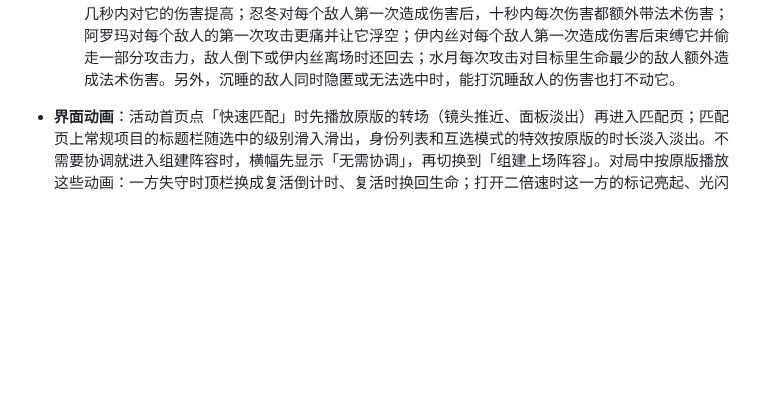
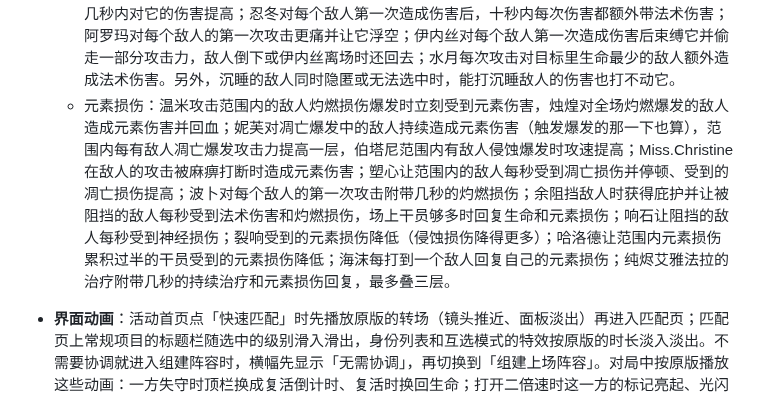
Before and after one commit to ArknightsDevs/Icebreaker-Games, a Markdown page: CHANGELOG.md, the part around the change. Drawn GitHub-style; blank space fills up the shorter version.

Commit message:
Engine 4b01dcb: talents on elements
Answers to enemies' bursts, elemental damage while a burst lasts, 元素损伤 over time, pulses each second on enemies blocked or in range, 麻痹 cutting attacks, element values back and 元素回复, each element's own multiplier, heals over time; the CHANGELOG lists them.

```diff
--- a/CHANGELOG.md
+++ b/CHANGELOG.md
@@ -48,6 +48,7 @@
   - 受击与致命：号角被击倒时不撤退，隐德来希生命低于四分之一时回复一次，史尔特尔受到致命伤害后坚持一段时间再撤退，琳琅诗怀雅消耗费用免于倒下，圣聆初雪免于倒下一次并冻结周围的敌人、受伤时让敌人寒冷，乌尔比安每次受到伤害时回血，泥岩定时获得护盾、护盾破裂时回血，龙舌兰技能未开启时反击，玛恩纳让卡西米尔干员被攻击时反弹伤害。
   - 抵挡与减伤：星熊、可颂（也分一半给身边的干员）、导火索、闪击有几率完全挡下伤害，火神、因陀罗闪避近战攻击，远牙技能期间的攻击不会被闪避；泥岩、魔王让受到萨卡兹敌人的伤害降低，歌蕾蒂娅让深海猎人干员回血、受到海怪的伤害降低，嘉辛塔让身边的干员受到空中敌人的伤害降低。
   - 对敌人：闪击优先攻击晕眩的敌人，瑕光优先攻击沉睡的敌人，格劳克斯优先攻击无人机，打这些目标时更痛；瑕光、埃拉托、缇缇可以攻击沉睡的敌人（埃拉托还无视它一半的防御），缇缇在场时沉睡的敌人每秒受到法术伤害，攻击不在移动的敌人时额外造成法术伤害；仇白打中处于停顿或束缚的敌人后额外造成法术伤害，这一下带来的停顿、束缚也算；诺威尔治疗晕眩、寒冷、冻结等状态下的干员时治疗量更多；谜图攻击满血的敌人时更痛并回复技力；异客打中生命较高的敌人后几秒内对它的伤害提高；忍冬对每个敌人第一次造成伤害后，十秒内每次伤害都额外带法术伤害；阿罗玛对每个敌人的第一次攻击更痛并让它浮空；伊内丝对每个敌人第一次造成伤害后束缚它并偷走一部分攻击力，敌人倒下或伊内丝离场时还回去；水月每次攻击对目标里生命最少的敌人额外造成法术伤害。另外，沉睡的敌人同时隐匿或无法选中时，能打沉睡敌人的伤害也打不动它。
+  - 元素损伤：温米攻击范围内的敌人灼燃损伤爆发时立刻受到元素伤害，烛煌对全场灼燃爆发的敌人造成元素伤害并回血；妮芙对凋亡爆发中的敌人持续造成元素伤害（触发爆发的那一下也算），范围内每有敌人凋亡爆发攻击力提高一层，伯塔尼范围内有敌人侵蚀爆发时攻速提高；Miss.Christine 在敌人的攻击被麻痹打断时造成元素伤害；塑心让范围内的敌人每秒受到凋亡损伤并停顿、受到的凋亡损伤提高；波卜对每个敌人的第一次攻击附带几秒的灼燃损伤；余阻挡敌人时获得庇护并让被阻挡的敌人每秒受到法术伤害和灼燃损伤，场上干员够多时回复生命和元素损伤；响石让阻挡的敌人每秒受到神经损伤；裂响受到的元素损伤降低（侵蚀损伤降得更多）；哈洛德让范围内元素损伤累积过半的干员受到的元素损伤降低；海沫每打到一个敌人回复自己的元素损伤；纯烬艾雅法拉的治疗附带几秒的持续治疗和元素损伤回复，最多叠三层。
 
 - **界面动画**：活动首页点「快速匹配」时先播放原版的转场（镜头推近、面板淡出）再进入匹配页；匹配页上常规项目的标题栏随选中的级别滑入滑出，身份列表和互选模式的特效按原版的时长淡入淡出。不需要协调就进入组建阵容时，横幅先显示「无需协调」，再切换到「组建上场阵容」。对局中按原版播放这些动画：一方失守时顶栏换成复活倒计时、复活时换回生命；打开二倍速时这一方的标记亮起、光闪一下后熄灭；剩下最后 10 秒时计时器闪烁；达成最低目标和进阶目标时计数换成达成标记；进入下一阶段时阶段标签划过；协作者申请暂停、收到费用和协作者请求费用时，各自的面板有入场动画；训练场里用训练场版的阶段横幅；堡垒守御每一波防御开始时显示原版的波次横幅（第一波写明要坚守的波数，之后各波显示当前波次，最后一波单独一种）；休整时一方同意跳过有动画；局内表情按钮冷却结束时重新出现。
 
```
